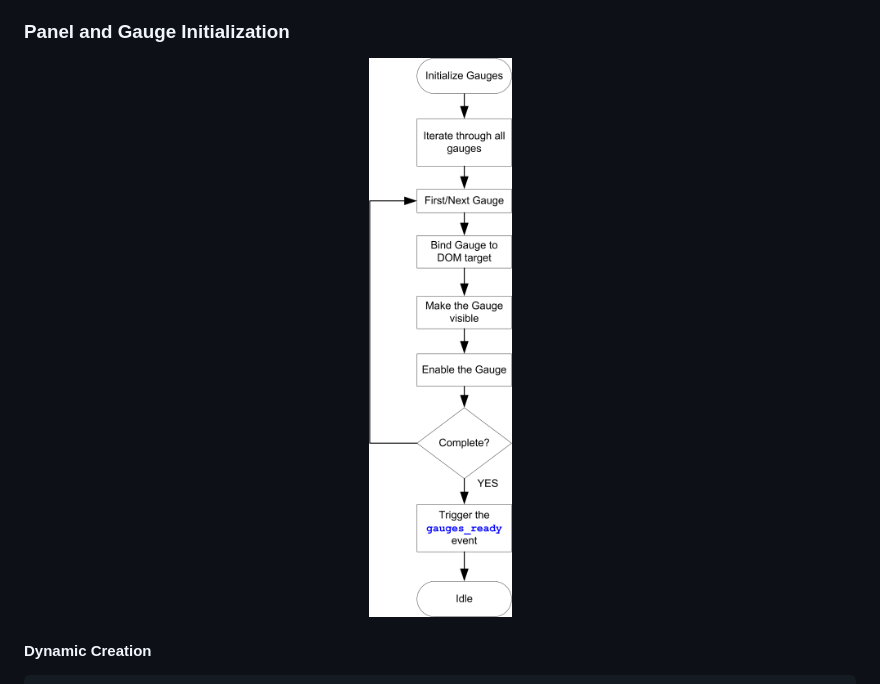
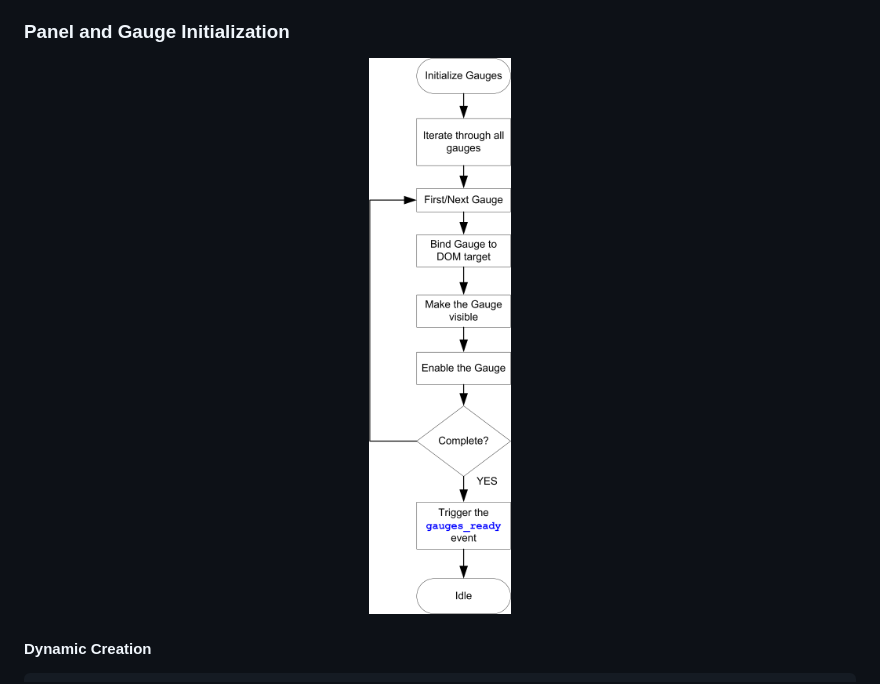
Before and after one commit to jxmot/client-dht-udp, a Markdown page: README.md, the part around the change printed below. Rendered like a GitHub page; pictures changed too: mdimg/gauges_init-flow-1-181x709.png (added).

Commit message:
README update, ahead of source changes

```diff
--- a/README.md
+++ b/README.md
@@ -212,7 +212,7 @@ var gaugehumi = {
 ### Panel and Gauge Initialization
 
 <p align="center">
-  <img src="./mdimg/gauges_init-flow-1-350x1368.png" style="width:25%;" alt="Client start up" txt="Client start up"/>
+  <img src="./mdimg/gauges_init-flow-1-181x709.png" style="width:25%;" alt="Client start up" txt="Client start up"/>
 </p>
 
 #### Dynamic Creation
```
Also changed, not shown: other parts of README.md (+1 -1 lines).
